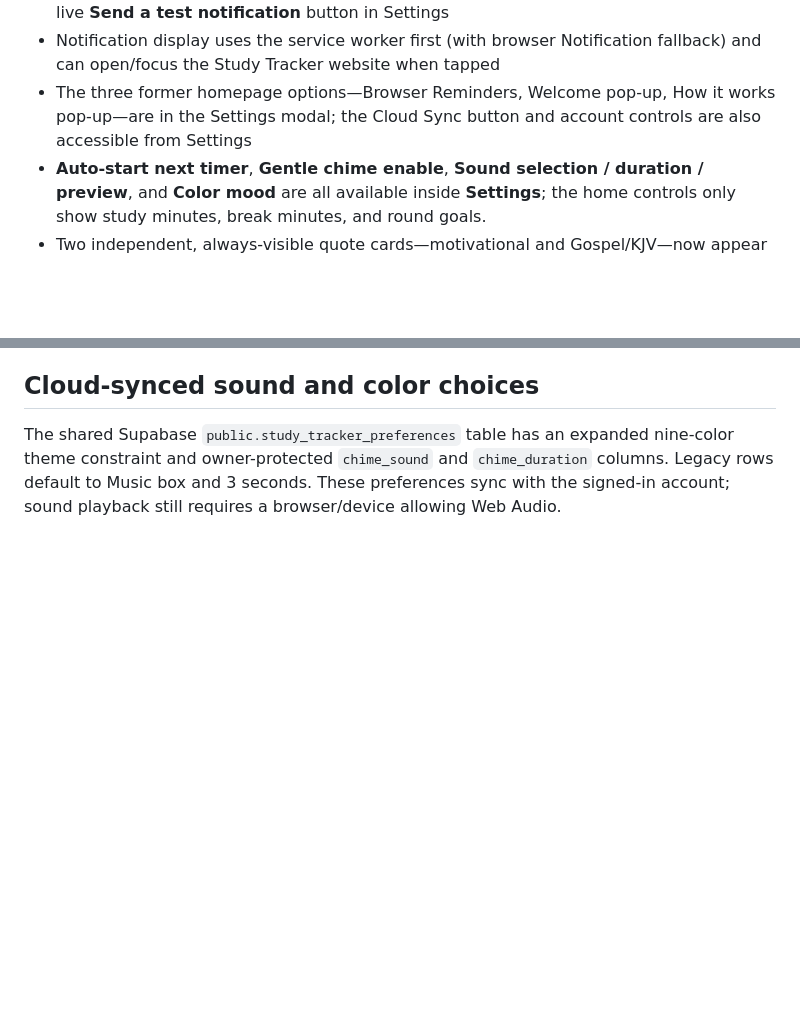
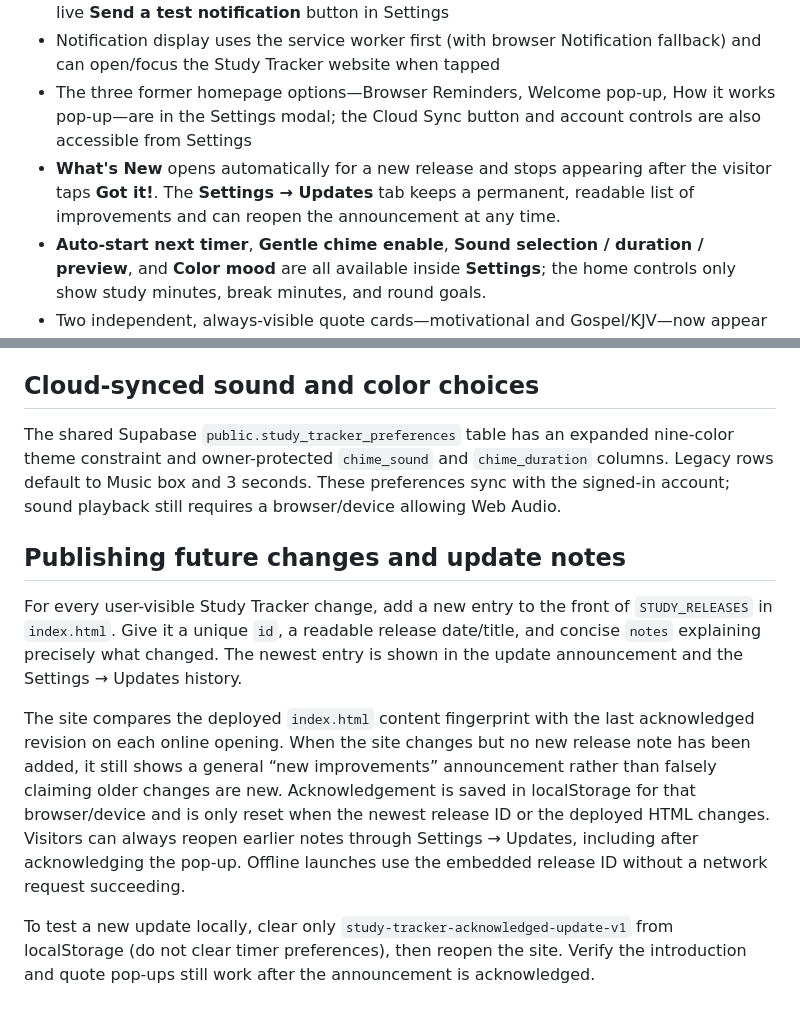
Before and after one commit to Jhamal96/Study-Tracker, a Markdown page: README.md, 2 parts joined by grey strips. Drawn GitHub-style; blank space fills up the shorter version.

Commit message:
Document automatic What's New release announcements, acknowledgement, and future update workflow

```diff
--- a/README.md
+++ b/README.md
@@ -9,6 +9,7 @@ A sweet, minimal study + break interval timer, made for Whitney.
 - Gentle chime and study/break browser notifications, with an enable/disable control and live **Send a test notification** button in Settings
 - Notification display uses the service worker first (with browser Notification fallback) and can open/focus the Study Tracker website when tapped
 - The three former homepage options—Browser Reminders, Welcome pop-up, How it works pop-up—are in the Settings modal; the Cloud Sync button and account controls are also accessible from Settings
+- **What's New** opens automatically for a new release and stops appearing after the visitor taps **Got it!**. The **Settings → Updates** tab keeps a permanent, readable list of improvements and can reopen the announcement at any time.
 - **Auto-start next timer**, **Gentle chime enable**, **Sound selection / duration / preview**, and **Color mood** are all available inside **Settings**; the home controls only show study minutes, break minutes, and round goals.
 - Two independent, always-visible quote cards—motivational and Gospel/KJV—now appear **above the main timer**, and condensed versions remain **above the floating timer** in Document PiP, video PiP, and the in-page floating fallback.
 - Welcome pop-up showing both messages side by side in separate sections, including a “Don't show this again” option
@@ -66,3 +67,10 @@ Press the small overlapping-window icon beside **Next**:
 
 ## Cloud-synced sound and color choices
 The shared Supabase `public.study_tracker_preferences` table has an expanded nine-color theme constraint and owner-protected `chime_sound` and `chime_duration` columns. Legacy rows default to Music box and 3 seconds. These preferences sync with the signed-in account; sound playback still requires a browser/device allowing Web Audio.
+
+## Publishing future changes and update notes
+For every user-visible Study Tracker change, add a new entry to the front of `STUDY_RELEASES` in `index.html`. Give it a unique `id`, a readable release date/title, and concise `notes` explaining precisely what changed. The newest entry is shown in the update announcement and the Settings → Updates history.
+
+The site compares the deployed `index.html` content fingerprint with the last acknowledged revision on each online opening. When the site changes but no new release note has been added, it still shows a general “new improvements” announcement rather than falsely claiming older changes are new. Acknowledgement is saved in localStorage for that browser/device and is only reset when the newest release ID or the deployed HTML changes. Visitors can always reopen earlier notes through Settings → Updates, including after acknowledging the pop-up. Offline launches use the embedded release ID without a network request succeeding.
+
+To test a new update locally, clear only `study-tracker-acknowledged-update-v1` from localStorage (do not clear timer preferences), then reopen the site. Verify the introduction and quote pop-ups still work after the announcement is acknowledged.
```
